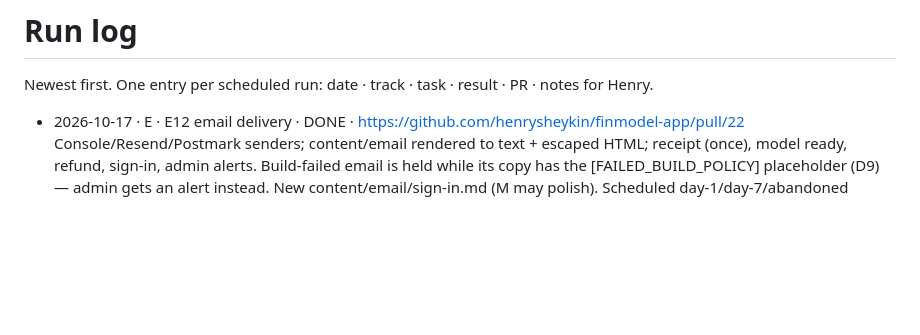
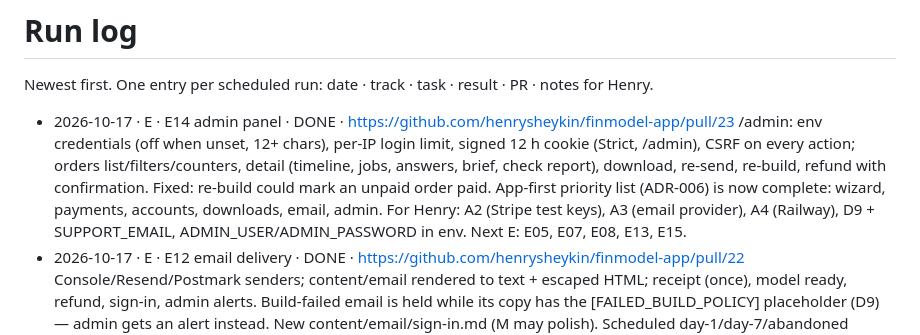
Before and after one commit to henrysheykin/finmodel-app, a Markdown page: docs/RUNLOG.md, the part around the change. Drawn GitHub-style; blank space fills up the shorter version.

Commit message:
E14: mark DONE, run log
Co-Authored-By: Claude Opus 5.5 <noreply@anthropic.com>
Claude-Session: https://claude.ai/code/session_01D9K7ANVMGiMrWb9fjL2jS4

```diff
--- a/docs/RUNLOG.md
+++ b/docs/RUNLOG.md
@@ -2,6 +2,11 @@
 
 Newest first. One entry per scheduled run: date · track · task · result · PR · notes for Henry.
 
+- 2026-10-17 · E · E14 admin panel · DONE · https://github.com/henrysheykin/finmodel-app/pull/23
+  /admin: env credentials (off when unset, 12+ chars), per-IP login limit, signed 12 h cookie (Strict, /admin), CSRF on every action;
+  orders list/filters/counters, detail (timeline, jobs, answers, brief, check report), download, re-send, re-build, refund with confirmation.
+  Fixed: re-build could mark an unpaid order paid. App-first priority list (ADR-006) is now complete: wizard, payments, accounts, downloads, email, admin.
+  For Henry: A2 (Stripe test keys), A3 (email provider), A4 (Railway), D9 + SUPPORT_EMAIL, ADMIN_USER/ADMIN_PASSWORD in env. Next E: E05, E07, E08, E13, E15.
 - 2026-10-17 · E · E12 email delivery · DONE · https://github.com/henrysheykin/finmodel-app/pull/22
   Console/Resend/Postmark senders; content/email rendered to text + escaped HTML; receipt (once), model ready, refund, sign-in, admin alerts.
   Build-failed email is held while its copy has the [FAILED_BUILD_POLICY] placeholder (D9) — admin gets an alert instead. New content/email/sign-in.md (M may polish).
```
Also changed, not shown: docs/BACKLOG.md (+1 -1 lines).
